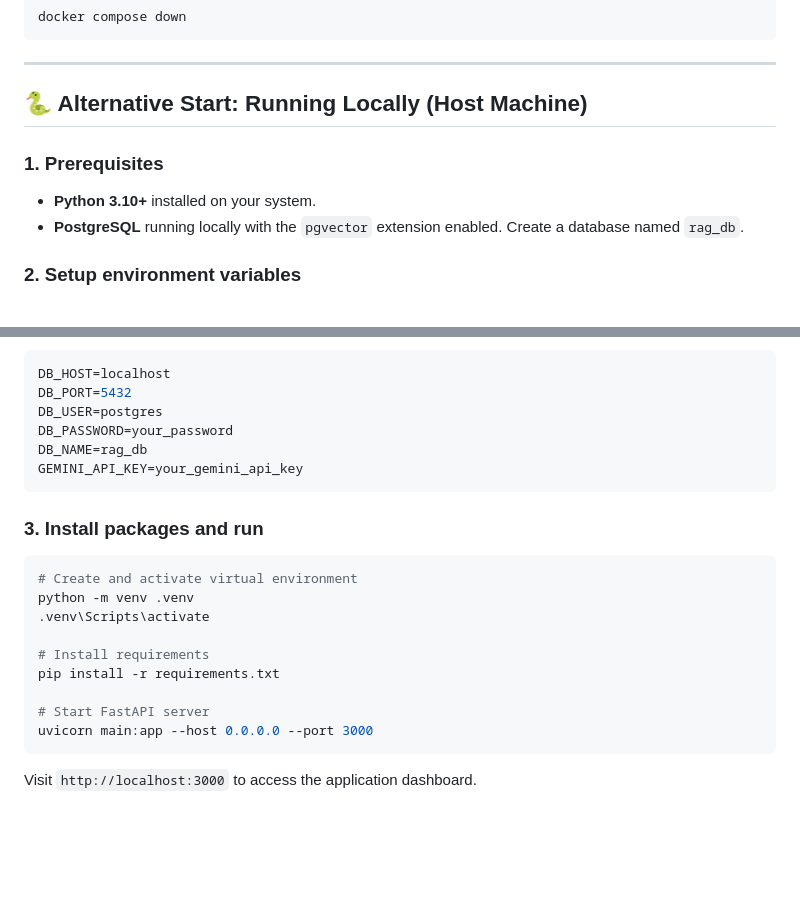
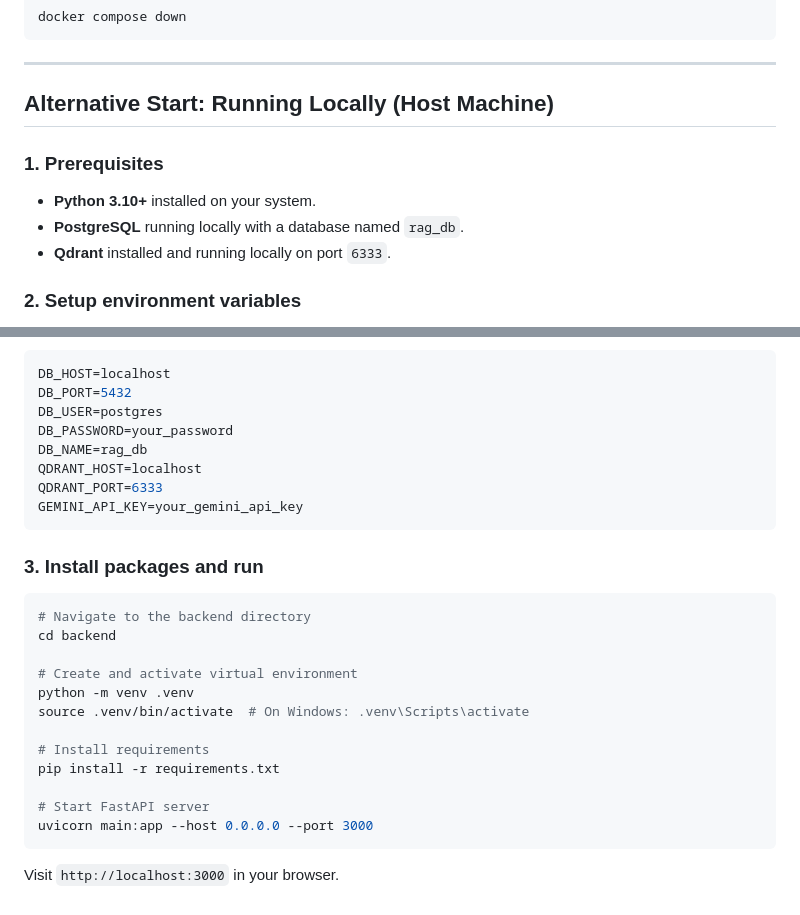
Before and after one commit to Re7anu/chunking-strategy-analyzer, a Markdown page: README.md, 2 parts joined by grey strips. Rendered like a GitHub page; blank space fills up the shorter version.

````diff
--- a/README.md
+++ b/README.md
@@ -68,10 +75,11 @@ docker compose down
 
 ---
 
-## 🐍 Alternative Start: Running Locally (Host Machine)
+## Alternative Start: Running Locally (Host Machine)
 
 ### 1. Prerequisites
 * **Python 3.10+** installed on your system.
-* **PostgreSQL** running locally with the `pgvector` extension enabled. Create a database named `rag_db`.
+* **PostgreSQL** running locally with a database named `rag_db`.
+* **Qdrant** installed and running locally on port `6333`.
 
 ### 2. Setup environment variables
@@ -82,14 +90,19 @@ DB_PORT=5432
 DB_USER=postgres
 DB_PASSWORD=your_password
 DB_NAME=rag_db
+QDRANT_HOST=localhost
+QDRANT_PORT=6333
 GEMINI_API_KEY=your_gemini_api_key
 ```
 
 ### 3. Install packages and run
 ```bash
+# Navigate to the backend directory
+cd backend
+
 # Create and activate virtual environment
 python -m venv .venv
-.venv\Scripts\activate
+source .venv/bin/activate  # On Windows: .venv\Scripts\activate
 
 # Install requirements
 pip install -r requirements.txt
@@ -97,4 +110,4 @@ pip install -r requirements.txt
 # Start FastAPI server
 uvicorn main:app --host 0.0.0.0 --port 3000
 ```
-Visit `http://localhost:3000` to access the application dashboard.
+Visit `http://localhost:3000` in your browser.
````
Also changed, not shown: other parts of README.md (+30 -23 lines).
